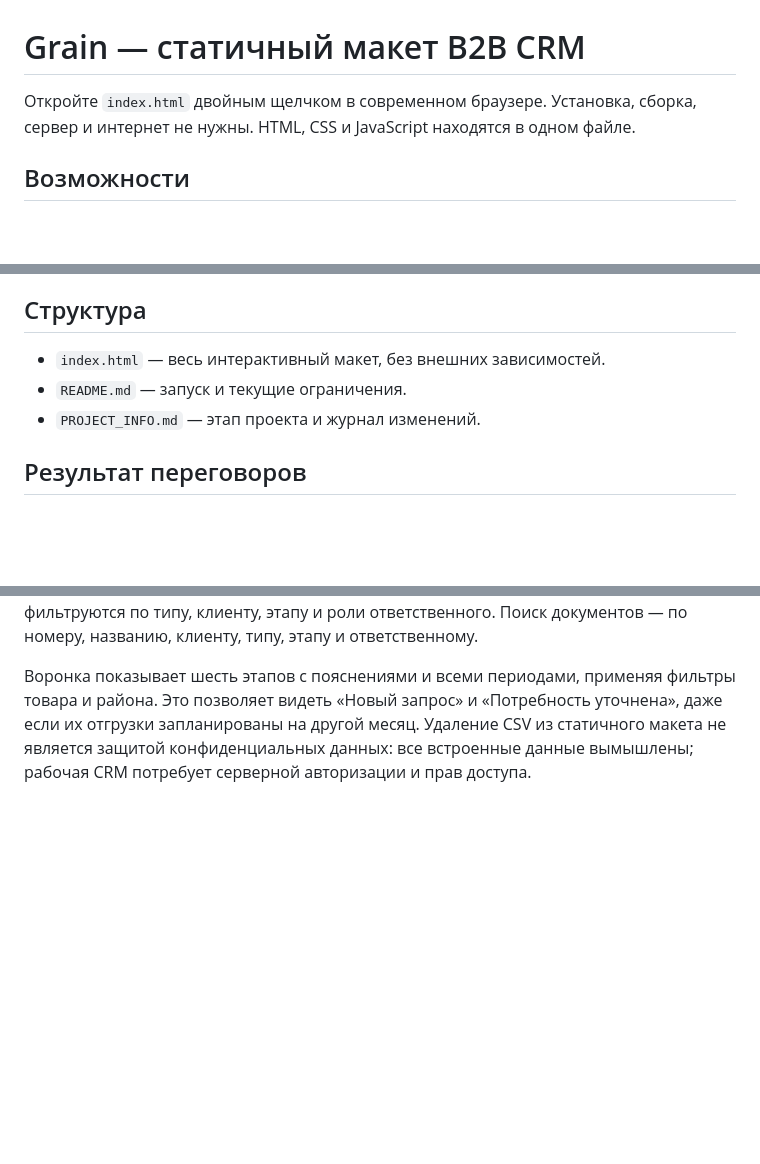
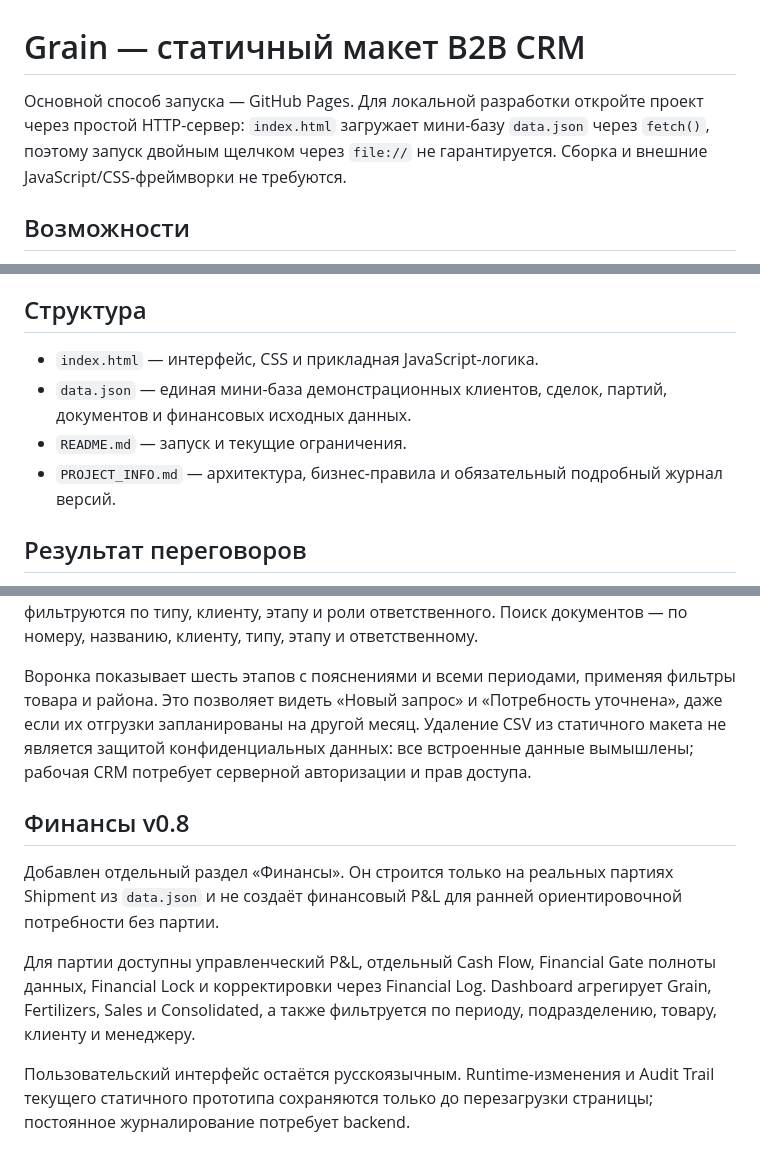
Before and after one commit to Cybercentury/Grain, a Markdown page: README.md, 3 parts joined by grey strips. Drawn GitHub-style; blank space fills up the shorter version.

Commit message:
docs: update README for data.json and v0.8 finance

```diff
--- a/README.md
+++ b/README.md
@@ -1,6 +1,6 @@
 # Grain — статичный макет B2B CRM
 
-Откройте `index.html` двойным щелчком в современном браузере. Установка, сборка, сервер и интернет не нужны. HTML, CSS и JavaScript находятся в одном файле.
+Основной способ запуска — GitHub Pages. Для локальной разработки откройте проект через простой HTTP-сервер: `index.html` загружает мини-базу `data.json` через `fetch()`, поэтому запуск двойным щелчком через `file://` не гарантируется. Сборка и внешние JavaScript/CSS-фреймворки не требуются.
 
 ## Возможности
 - Обзор: факт, остаток контрактов, взвешенные переговоры, ожидаемые поставки.
@@ -17,9 +17,10 @@ Settings → Pages → Deploy from a branch → main → / (root) → Save.
 Ожидаемый адрес после включения: https://cybercentury.github.io/Grain/
 
 ## Структура
-- `index.html` — весь интерактивный макет, без внешних зависимостей.
+- `index.html` — интерфейс, CSS и прикладная JavaScript-логика.
+- `data.json` — единая мини-база демонстрационных клиентов, сделок, партий, документов и финансовых исходных данных.
 - `README.md` — запуск и текущие ограничения.
-- `PROJECT_INFO.md` — этап проекта и журнал изменений.
+- `PROJECT_INFO.md` — архитектура, бизнес-правила и обязательный подробный журнал версий.
 
 ## Результат переговоров
 В карточке редактируются согласованные условия, открытые вопросы и следующий шаг. Открытые вопросы и следующий шаг также видны в таблице обзора и карточках воронки. Главный показатель — «Прогноз отгрузок по Молдове»; при выборе района подпись уточняет его территорию. Текстовые заметки не меняют вероятность автоматически.
@@ -52,3 +53,11 @@ Settings → Pages → Deploy from a branch → main → / (root) → Save.
 Кнопки сброса и CSV и весь код экспорта удалены. Поиск клиентов охватывает название, тип, товар, район, статус отношений и менеджера. Товар и район — отдельные столбцы; доступны отдельные фильтры товара, района, менеджера и отношений. Документы фильтруются по типу, клиенту, этапу и роли ответственного. Поиск документов — по номеру, названию, клиенту, типу, этапу и ответственному.
 
 Воронка показывает шесть этапов с пояснениями и всеми периодами, применяя фильтры товара и района. Это позволяет видеть «Новый запрос» и «Потребность уточнена», даже если их отгрузки запланированы на другой месяц. Удаление CSV из статичного макета не является защитой конфиденциальных данных: все встроенные данные вымышлены; рабочая CRM потребует серверной авторизации и прав доступа.
+
+
+## Финансы v0.8
+Добавлен отдельный раздел «Финансы». Он строится только на реальных партиях Shipment из `data.json` и не создаёт финансовый P&L для ранней ориентировочной потребности без партии.
+
+Для партии доступны управленческий P&L, отдельный Cash Flow, Financial Gate полноты данных, Financial Lock и корректировки через Financial Log. Dashboard агрегирует Grain, Fertilizers, Sales и Consolidated, а также фильтруется по периоду, подразделению, товару, клиенту и менеджеру.
+
+Пользовательский интерфейс остаётся русскоязычным. Runtime-изменения и Audit Trail текущего статичного прототипа сохраняются только до перезагрузки страницы; постоянное журналирование потребует backend.
```
